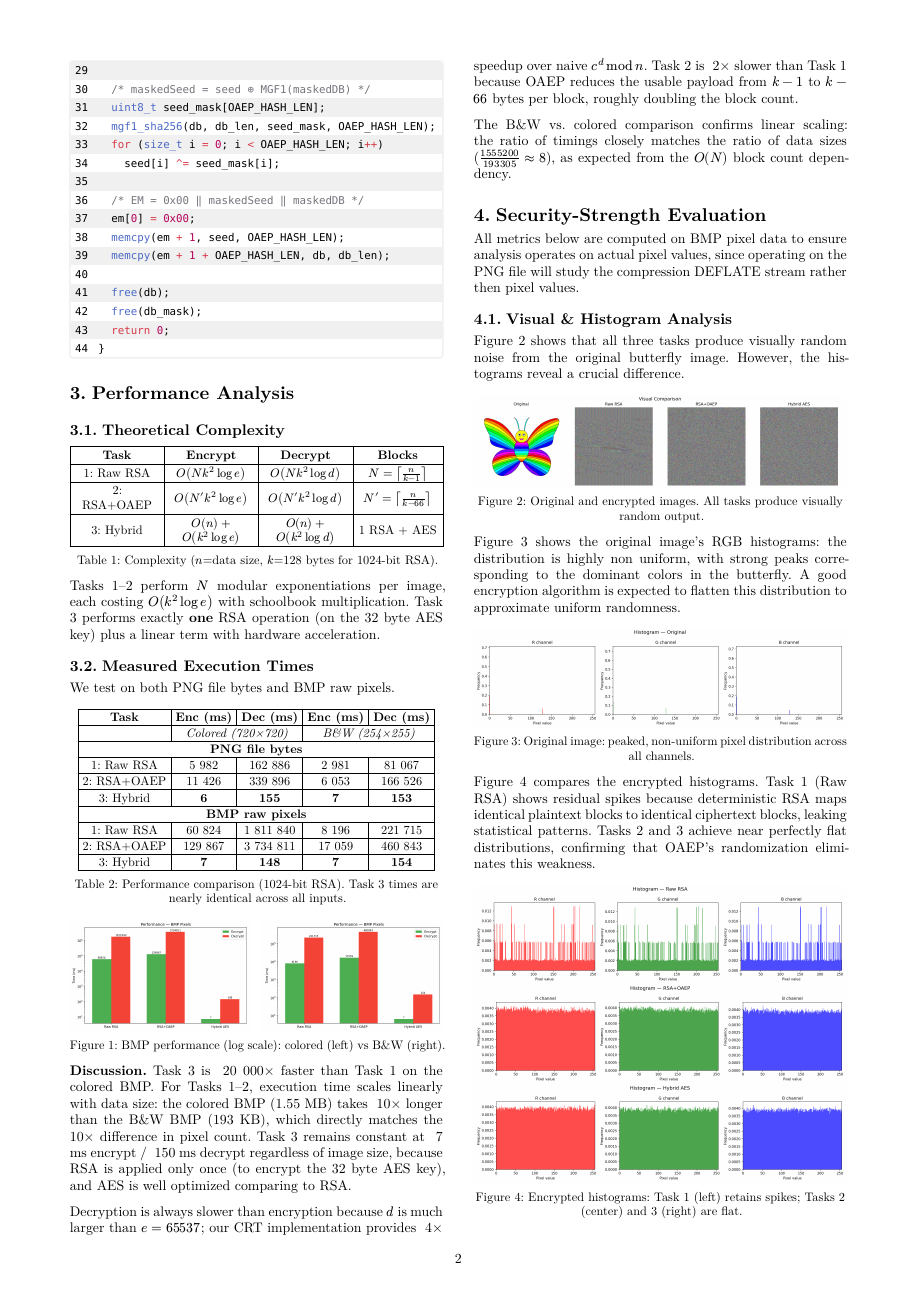
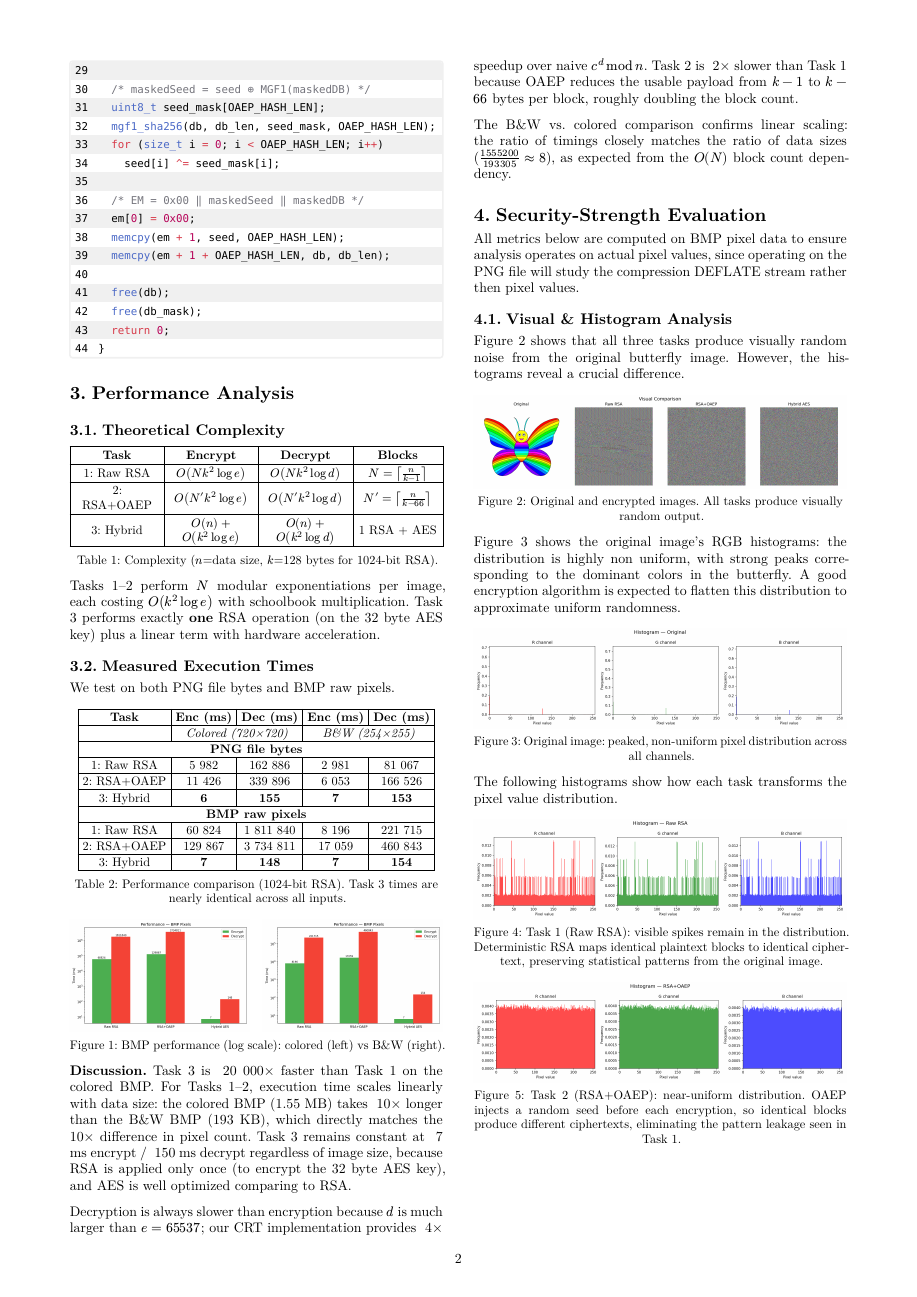
Before and after one commit to JuiIm/TCrypto, a Typst document (docs/report.typ): page 2 of 3. The pictures show the PDF file docs/report.pdf that the author committed with the source.

Commit message:
report: fixed histograms size

```diff
--- a/docs/report.typ
+++ b/docs/report.typ
@@ -210,15 +210,16 @@ All metrics below are computed on BMP pixel data to ensure analysis operates on
   caption: [Original image: peaked, non-uniform pixel distribution across all channels.]
 ) <fig-hist-orig>
 
-@fig-hist-enc compares the encrypted histograms. Task 1 (Raw RSA) shows residual spikes because deterministic RSA maps identical plaintext blocks to identical ciphertext blocks, leaking statistical patterns. Tasks 2 and 3 achieve near perfectly flat distributions, confirming that OAEP's randomization eliminates this weakness.
+The following histograms show how each task transforms the pixel value distribution.
 
 #figure(
-  grid(
-    columns: 1,
-    column-gutter: 2mm,
-    image("../output_colored/plots/histogram_task1.png", width: 100%),
-    image("../output_colored/plots/histogram_task2.png", width: 100%),
-    image("../output_colored/plots/histogram_task3.png", width: 100%),
-  ),
-  caption: [Encrypted histograms: Task 1 (left) retains spikes; Tasks 2 (center) and 3 (right) are flat.]
-) <fig-hist-enc>
+  image("../output_colored/plots/histogram_task1.png", width: 100%),
+  caption: [Task 1 (Raw RSA): visible spikes remain in the distribution. Deterministic RSA maps identical plaintext blocks to identical ciphertext, preserving statistical patterns from the original image.]
+) <fig-hist-t1>
+
+#figure(
+  image("../output_colored/plots/histogram_task2.png", width: 100%),
+  caption: [Task 2 (RSA+OAEP): near-uniform distribution. OAEP injects a random seed before each encryption, so identical blocks produce different ciphertexts, eliminating the pattern leakage seen in Task 1.]
+) <fig-hist-t2>
+
+#figure(
```
Also changed, not shown: docs/report.pdf, docs/report.typ (3 more changed lines).
